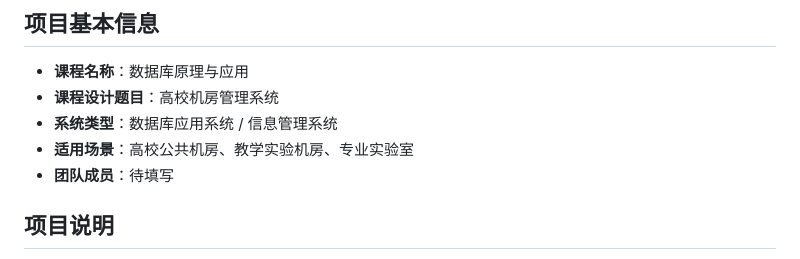
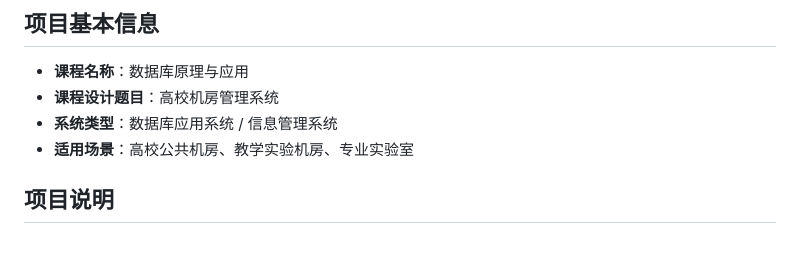
Before and after one commit to frank1181434411-hub/campus-lab-manager, a Markdown page: README.md, the part around the change. Drawn GitHub-style.

```diff
--- a/README.md
+++ b/README.md
@@ -6,7 +6,6 @@
 * **课程设计题目**：高校机房管理系统
 * **系统类型**：数据库应用系统 / 信息管理系统
 * **适用场景**：高校公共机房、教学实验机房、专业实验室
-* **团队成员**：待填写
 
 ## 项目说明
 
```
